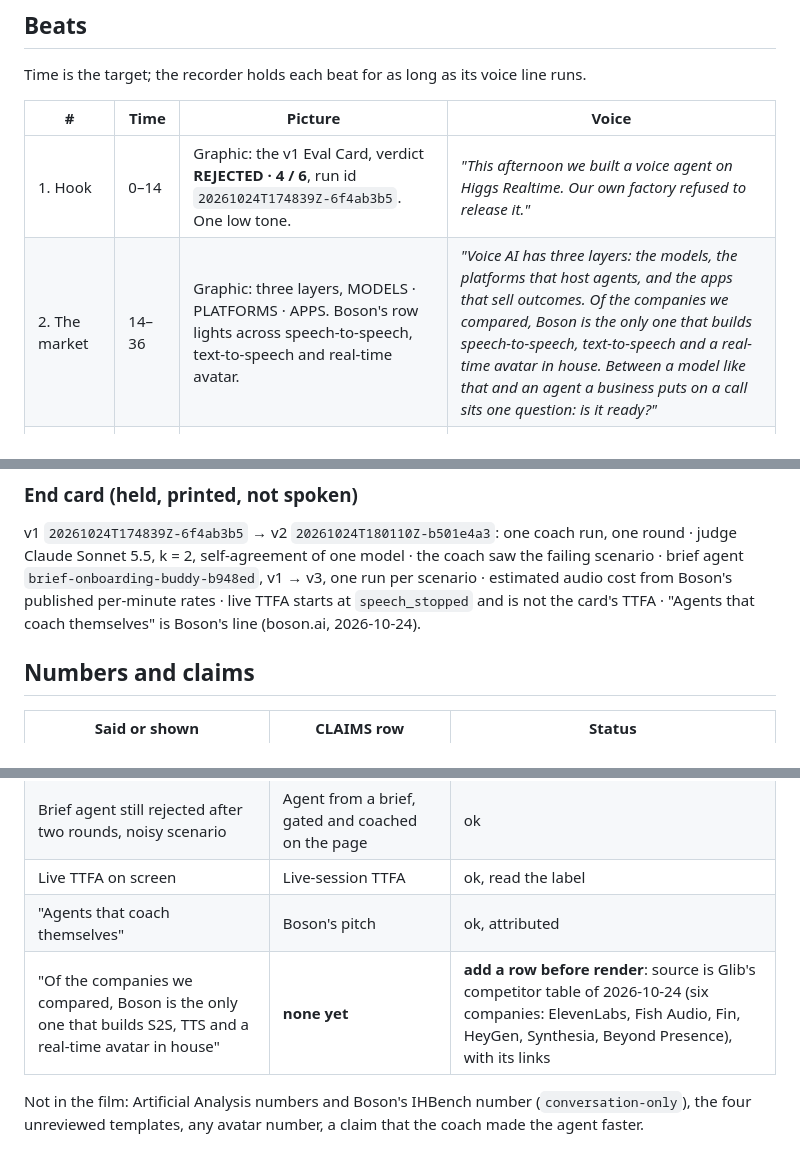
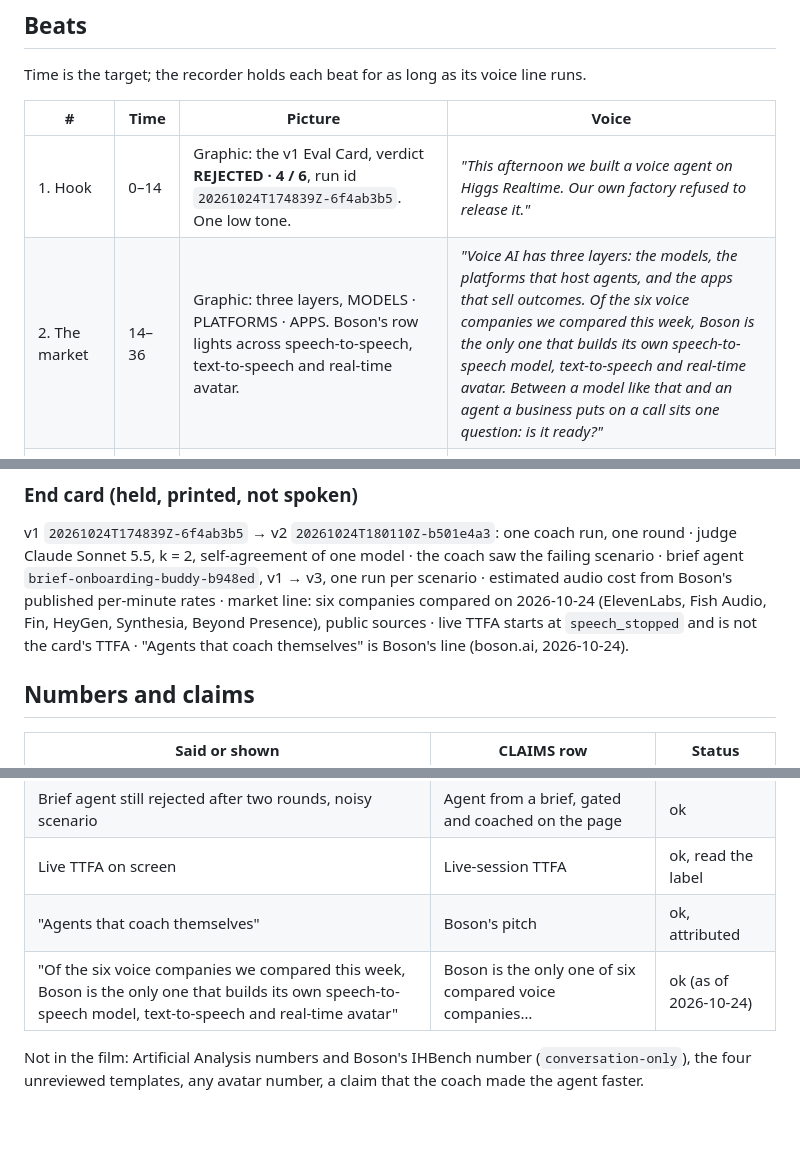
Before and after one commit to HlibHav/higgs-agent-factory, a Markdown page: docs/demo-film/screenplay.md, 3 parts joined by grey strips. Drawn GitHub-style; blank space fills up the shorter version.

```diff
--- a/docs/demo-film/screenplay.md
+++ b/docs/demo-film/screenplay.md
@@ -37,7 +37,7 @@ Time is the target; the recorder holds each beat for as long as its voice line r
 | # | Time | Picture | Voice |
 |---|---|---|---|
 | 1. Hook | 0–14 | Graphic: the v1 Eval Card, verdict **REJECTED · 4 / 6**, run id `20261024T174839Z-6f4ab3b5`. One low tone. | *"This afternoon we built a voice agent on Higgs Realtime. Our own factory refused to release it."* |
-| 2. The market | 14–36 | Graphic: three layers, MODELS · PLATFORMS · APPS. Boson's row lights across speech-to-speech, text-to-speech and real-time avatar. | *"Voice AI has three layers: the models, the platforms that host agents, and the apps that sell outcomes. Of the companies we compared, Boson is the only one that builds speech-to-speech, text-to-speech and a real-time avatar in house. Between a model like that and an agent a business puts on a call sits one question: is it ready?"* |
+| 2. The market | 14–36 | Graphic: three layers, MODELS · PLATFORMS · APPS. Boson's row lights across speech-to-speech, text-to-speech and real-time avatar. | *"Voice AI has three layers: the models, the platforms that host agents, and the apps that sell outcomes. Of the six voice companies we compared this week, Boson is the only one that builds its own speech-to-speech model, text-to-speech and real-time avatar. Between a model like that and an agent a business puts on a call sits one question: is it ready?"* |
 | 3. The decision | 36–50 | Graphic: "Agents that coach themselves." — boson.ai. Then two lines: A GATE, NOT A BUILDER · ONE TEMPLATE, ALL THE WAY. | *"So we didn't build another agent builder. We built the gate. Boson's own line is 'agents that coach themselves'; we made it something you can check. One template, all the way through, instead of five halfway."* |
 | 4. Skills | 50–65 | Page, section 1: click **Specialist Training**; the persona and the five skills. | *"An agent here isn't one long prompt. It's a persona and five skills: identity check, refund limits, payment secrets, upset customers and a scope guard. Each skill carries its own procedure and its own tests."* |
 | 5. Gate and coach | 65–110 | Page, section 2: the **Coach: before → after** box. Highlight v1 REJECTED 4/6 and the two failed skills, then the rewritten procedures, then v2 RELEASED 6/6 and both run ids. | *"The gate runs every scenario against Higgs Realtime, and Claude Sonnet 5.5 grades each answer twice. Version one: rejected, four of six. It never stated the fifty euro refund limit, and it refused a password request without steering back to the policy. The judge agreed with itself on all six. The coach rewrote only those two procedures, never the tests, and the gate ran again from scratch. Version two: released, six of six, for about a cent of audio. One run, one round, and the coach could see the failing test: its new procedure even quotes the test's thirty euro example. So this shows the loop works, not that the agent generalises."* |
@@ -67,7 +67,7 @@ dropped.
 v1 `20261024T174839Z-6f4ab3b5` → v2 `20261024T180110Z-b501e4a3`: one coach run, one round ·
 judge Claude Sonnet 5.5, k = 2, self-agreement of one model · the coach saw the failing scenario ·
 brief agent `brief-onboarding-buddy-b948ed`, v1 → v3, one run per scenario · estimated audio cost
-from Boson's published per-minute rates · live TTFA starts at `speech_stopped` and is not the
+from Boson's published per-minute rates · market line: six companies compared on 2026-10-24 (ElevenLabs, Fish Audio, Fin, HeyGen, Synthesia, Beyond Presence), public sources · live TTFA starts at `speech_stopped` and is not the
 card's TTFA · "Agents that coach themselves" is Boson's line (boson.ai, 2026-10-24).
 
 ## Numbers and claims
@@ -80,7 +80,7 @@ card's TTFA · "Agents that coach themselves" is Boson's line (boson.ai, 2026-10
 | Brief agent still rejected after two rounds, noisy scenario | Agent from a brief, gated and coached on the page | ok |
 | Live TTFA on screen | Live-session TTFA | ok, read the label |
 | "Agents that coach themselves" | Boson's pitch | ok, attributed |
-| "Of the companies we compared, Boson is the only one that builds S2S, TTS and a real-time avatar in house" | **none yet** | **add a row before render**: source is Glib's competitor table of 2026-10-24 (six companies: ElevenLabs, Fish Audio, Fin, HeyGen, Synthesia, Beyond Presence), with its links |
+| "Of the six voice companies we compared this week, Boson is the only one that builds its own speech-to-speech model, text-to-speech and real-time avatar" | Boson is the only one of six compared voice companies… | ok (as of 2026-10-24) |
 
 Not in the film: Artificial Analysis numbers and Boson's IHBench number (`conversation-only`),
 the four unreviewed templates, any avatar number, a claim that the coach made the agent faster.
```
Also changed, not shown: docs/CLAIMS.md (+1 -0 lines), docs/research/2026-10-24-competitor-landscape.md (added, +34 -0 lines).
